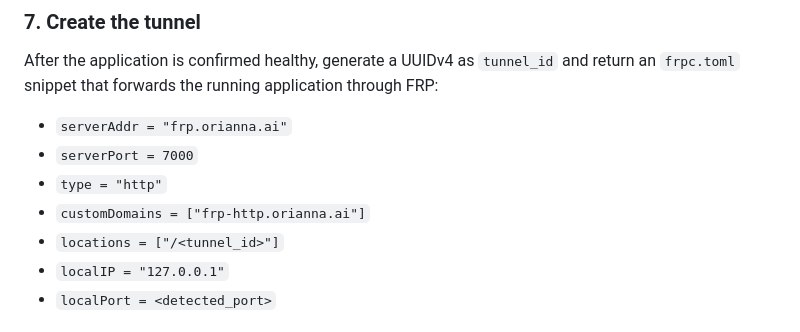
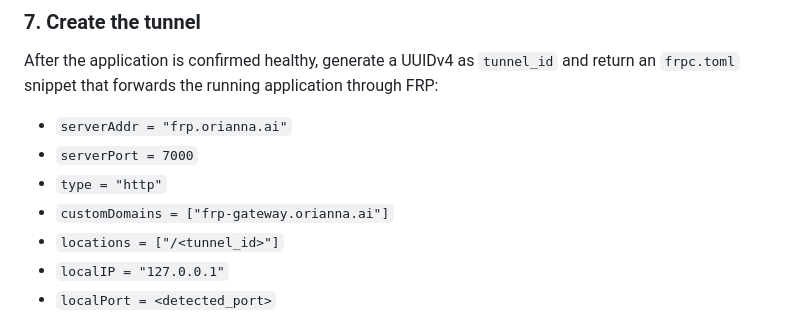
Before and after one commit to orianna-ai/claude-plugin, a Markdown page: skills/start-application/SKILL.md, the part around the change. GitHub-like rendering.

Commit message:
fix: update FRP tunnel customDomains to match renamed gateway
The reverse proxy was renamed from frp-http to frp-gateway, but the
skill still registered tunnels with the old domain, causing FRP to
reject requests with the new Host header.

Co-Authored-By: Claude Opus 4.6 <noreply@anthropic.com>

```diff
--- a/skills/start-application/SKILL.md
+++ b/skills/start-application/SKILL.md
@@ -72,7 +72,7 @@ After the application is confirmed healthy, generate a UUIDv4 as `tunnel_id` and
 - `serverAddr = "frp.orianna.ai"`
 - `serverPort = 7000`
 - `type = "http"`
-- `customDomains = ["frp-http.orianna.ai"]`
+- `customDomains = ["frp-gateway.orianna.ai"]`
 - `locations = ["/<tunnel_id>"]`
 - `localIP = "127.0.0.1"`
 - `localPort = <detected_port>`
```
